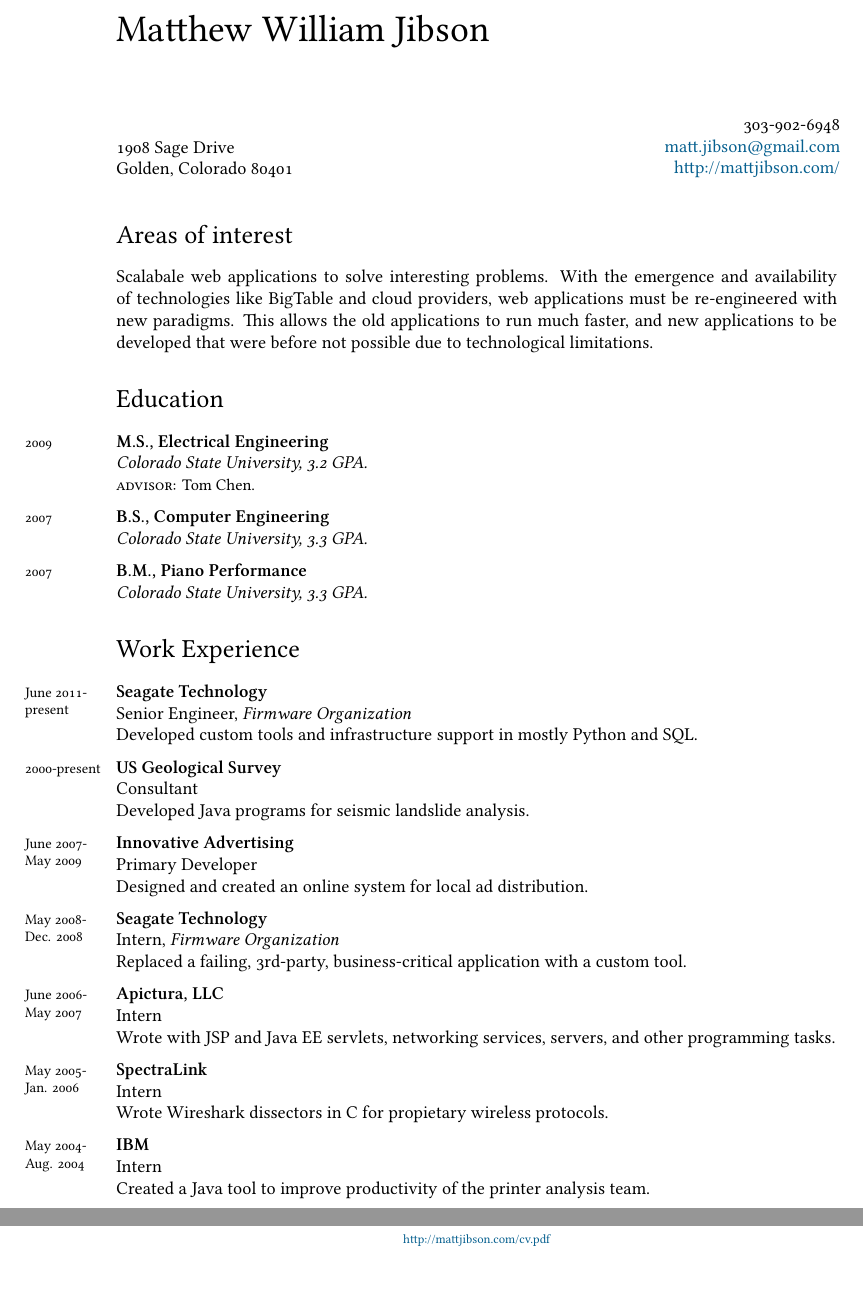
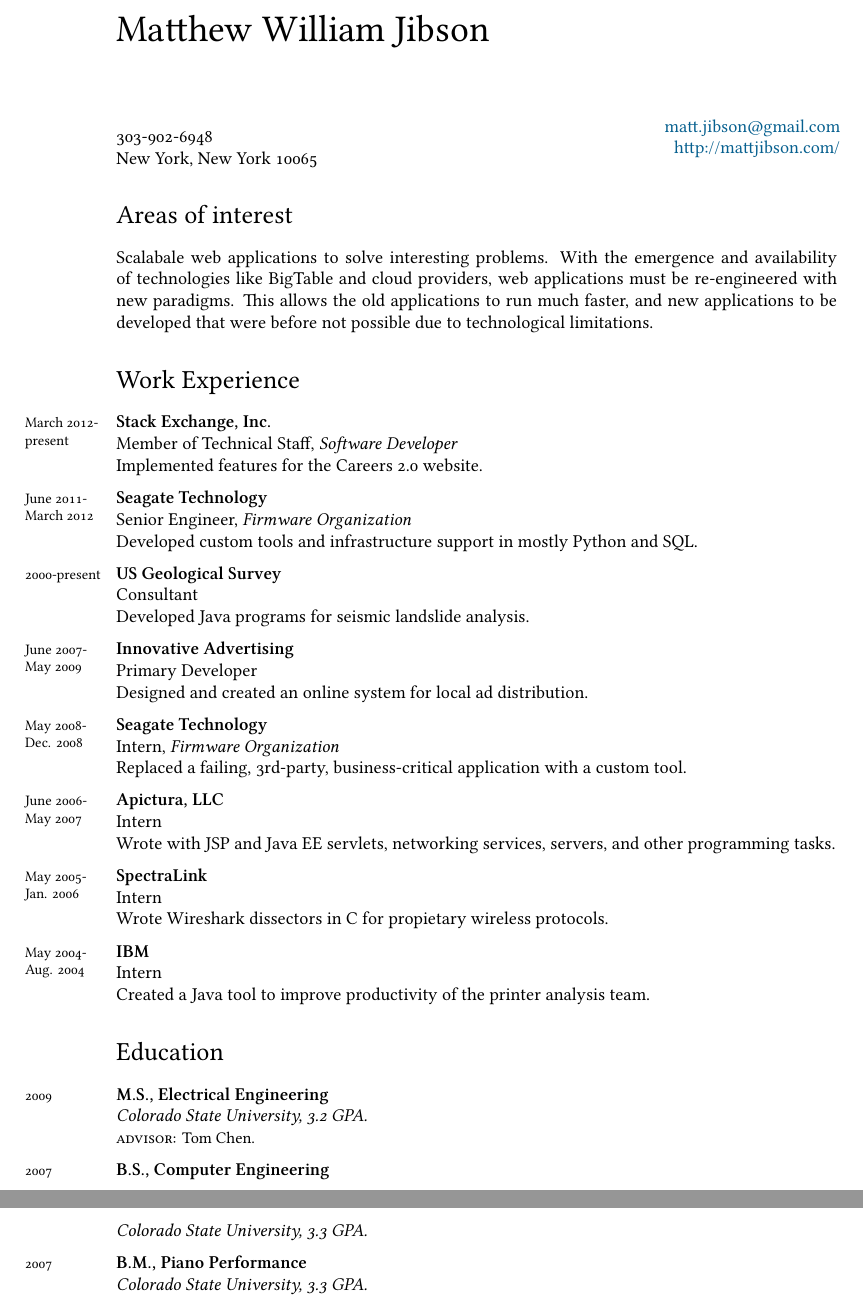
Before and after one commit to maddyblue/cv, a LaTeX CV (resume/resume.tex): two parts of pages 1 and 2 of 2, joined at a grey line, cut so that both start at the same text. Compiled offline with XeLaTeX; a missing font is replaced by an installed copy or a similar font.

Commit message:
Update with Stack Exchange job; reorder

```diff
--- a/resume/resume.tex
+++ b/resume/resume.tex
@@ -52,12 +52,11 @@
 {{\huge Matthew William Jibson}\\[1.0cm]
 \parbox{.5\linewidth}{
 \vspace{\baselineskip}
-1908 Sage Drive\\
-Golden, Colorado 80401
+303-902-6948\\
+New York, New York 10065
 }
 \parbox{.5\linewidth}{
 \begin{flushright}
-303-902-6948\\
 \href{mailto:matt.jibson@gmail.com}{matt.jibson@gmail.com}\\
 \href{http://mattjibson.com/}{http://mattjibson.com/}\\
 \end{flushright}
@@ -65,6 +64,17 @@
 
 \section*{Areas of interest}
 Scalabale web applications to solve interesting problems. With the emergence and availability of technologies like BigTable and cloud providers, web applications must be re-engineered with new paradigms. This allows the old applications to run much faster, and new applications to be developed that were before not possible due to technological limitations.
+
+\section*{Work Experience}
+
+\years{March 2012-\\present}\textbf{Stack Exchange, Inc.}\\Member of Technical Staff, \emph{Software Developer}\\Implemented features for the Careers 2.0 website.\\[.2cm]
+\years{June 2011-\\March 2012}\textbf{Seagate Technology}\\Senior Engineer, \emph{Firmware Organization}\\Developed custom tools and infrastructure support in mostly Python and SQL.\\[.2cm]
+\years{2000-present}\textbf{US Geological Survey}\\Consultant\\Developed Java programs for seismic landslide analysis.\\[.2cm]
+\years{June 2007-\\May 2009}\textbf{Innovative Advertising}\\Primary Developer\\Designed and created an online system for local ad distribution.\\[.2cm]
+\years{May 2008-\\Dec. 2008}\textbf{Seagate Technology}\\Intern, \emph{Firmware Organization}\\Replaced a failing, 3rd-party, business-critical application with a custom tool.\\[.2cm]
+\years{June 2006-\\May 2007}\textbf{Apictura, LLC}\\Intern\\Wrote with JSP and Java EE servlets, networking services, servers, and other programming tasks.\\[.2cm]
+\years{May 2005-\\Jan. 2006}\textbf{SpectraLink}\\Intern\\Wrote Wireshark dissectors in C for propietary wireless protocols.\\[.2cm]
+\years{May 2004-\\Aug. 2004}\textbf{IBM}\\Intern\\Created a Java tool to improve productivity of the printer analysis team.
 
 \section*{Education}
 
@@ -75,16 +85,6 @@
 \emph{Colorado State University, 3.3 GPA.}\\[.2cm]
 \years{2007}\textbf{B.M., Piano Performance}\\
 \emph{Colorado State University, 3.3 GPA.}
-
-\section*{Work Experience}
-
-\years{June 2011-\\present}\textbf{Seagate Technology}\\Senior Engineer, \emph{Firmware Organization}\\Developed custom tools and infrastructure support in mostly Python and SQL.\\[.2cm]
-\years{2000-present}\textbf{US Geological Survey}\\Consultant\\Developed Java programs for seismic landslide analysis.\\[.2cm]
-\years{June 2007-\\May 2009}\textbf{Innovative Advertising}\\Primary Developer\\Designed and created an online system for local ad distribution.\\[.2cm]
-\years{May 2008-\\Dec. 2008}\textbf{Seagate Technology}\\Intern, \emph{Firmware Organization}\\Replaced a failing, 3rd-party, business-critical application with a custom tool.\\[.2cm]
-\years{June 2006-\\May 2007}\textbf{Apictura, LLC}\\Intern\\Wrote with JSP and Java EE servlets, networking services, servers, and other programming tasks.\\[.2cm]
-\years{May 2005-\\Jan. 2006}\textbf{SpectraLink}\\Intern\\Wrote Wireshark dissectors in C for propietary wireless protocols.\\[.2cm]
-\years{May 2004-\\Aug. 2004}\textbf{IBM}\\Intern\\Created a Java tool to improve productivity of the printer analysis team.
 
 \section*{Software Development}
 
@@ -98,7 +98,7 @@
 
 \vfill{}
 \begin{center}
-{\scriptsize Last updated: \today\- •\- Typeset in \href{http://nitens.org/taraborelli/latex}{{\fontspec{Times New Roman}\XeTeX}}\\\href{http://mattjibson.com/cv.pdf}{http://mattjibson.com/cv.pdf}}
+{\scriptsize Last updated: \today\- •\- Typeset in \href{http://nitens.org/taraborelli/latex}{{\fontspec{Times New Roman}\XeTeX}}\\\href{http://mattjibson.com/cv.pdf}{http://mattjibson.com/resume.pdf}}
 \end{center}
 
 \end{document}
```
Also changed, not shown: cv/cv.tex (+13 -13 lines), cv/cv.pdf, resume/resume.pdf.
